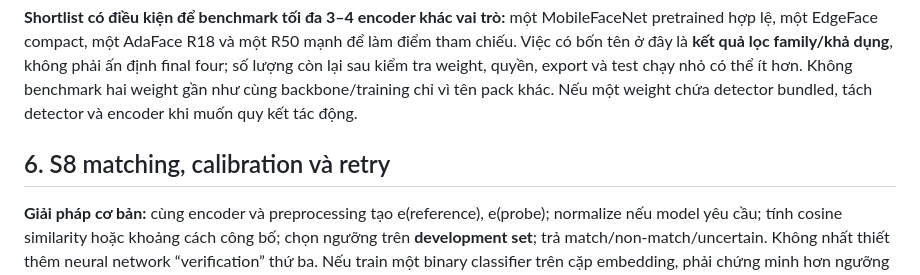
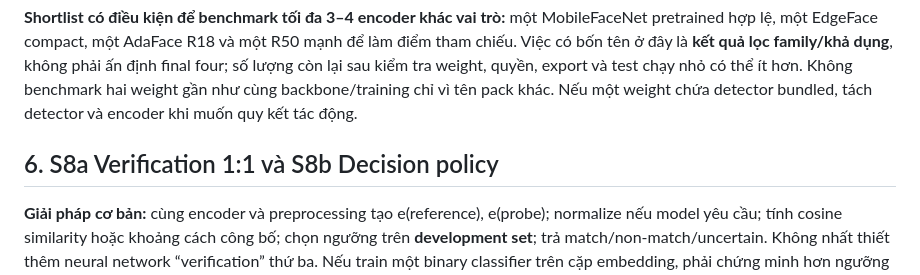
Before and after one commit to quocanwyf/doantotnghiep2nguoi, a Markdown page: docs/02-survey/quoc-an-models.md, the part around the change. GitHub-like rendering.

Commit message:
docs(T-005): align method survey with verification and decision stages

```diff
--- a/docs/02-survey/quoc-an-models.md
+++ b/docs/02-survey/quoc-an-models.md
@@ -55,7 +55,7 @@
 
 **Shortlist có điều kiện để benchmark tối đa 3–4 encoder khác vai trò:** một MobileFaceNet pretrained hợp lệ, một EdgeFace compact, một AdaFace R18 và một R50 mạnh để làm điểm tham chiếu. Việc có bốn tên ở đây là **kết quả lọc family/khả dụng**, không phải ấn định final four; số lượng còn lại sau kiểm tra weight, quyền, export và test chạy nhỏ có thể ít hơn. Không benchmark hai weight gần như cùng backbone/training chỉ vì tên pack khác. Nếu một weight chứa detector bundled, tách detector và encoder khi muốn quy kết tác động.
 
-## 6. S8 matching, calibration và retry
+## 6. S8a Verification 1:1 và S8b Decision policy
 
 **Giải pháp cơ bản:** cùng encoder và preprocessing tạo e(reference), e(probe); normalize nếu model yêu cầu; tính cosine similarity hoặc khoảng cách công bố; chọn ngưỡng trên **development set**; trả match/non-match/uncertain. Không nhất thiết thêm neural network “verification” thứ ba. Nếu train một binary classifier trên cặp embedding, phải chứng minh hơn ngưỡng đơn giản và có dữ liệu identity-disjoint đủ lớn; hiện không shortlist.
 
```
